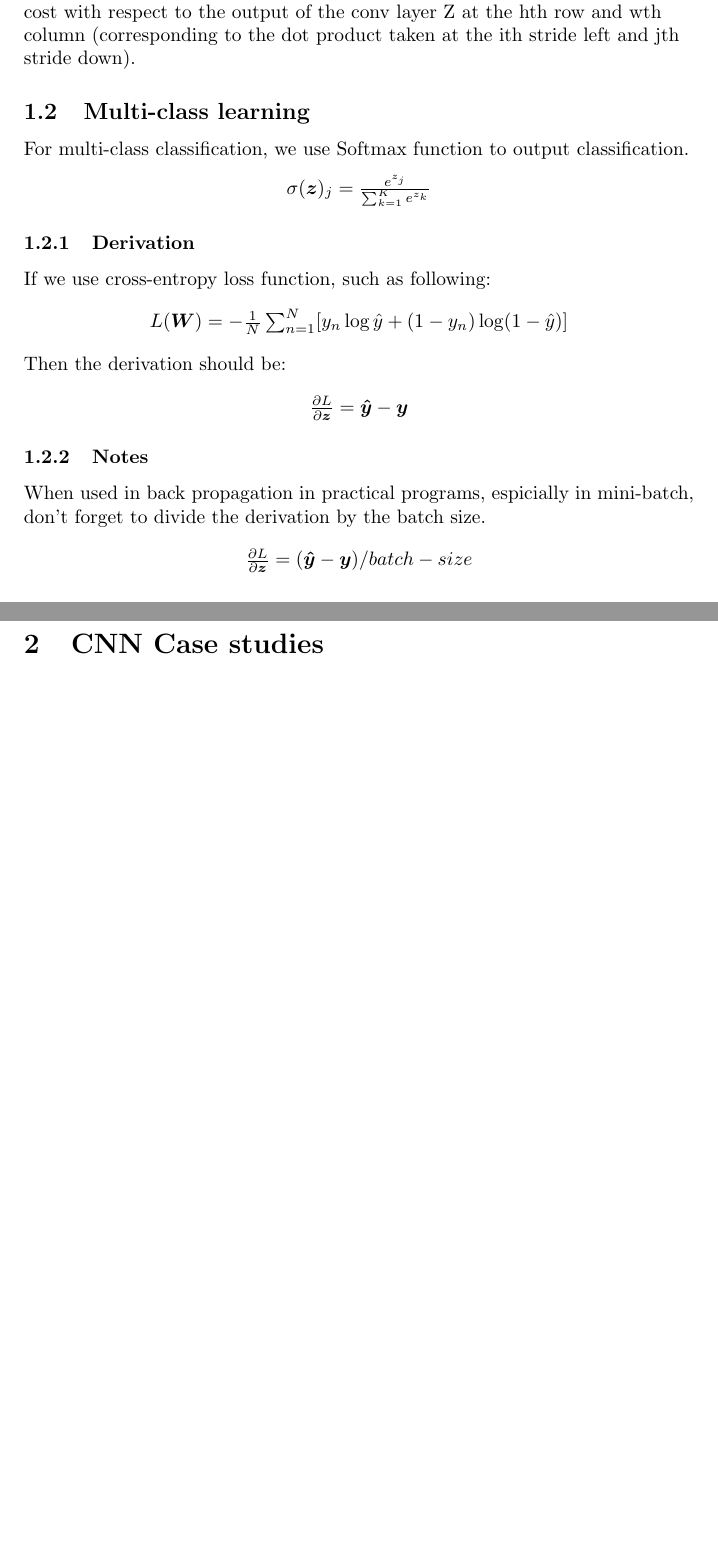
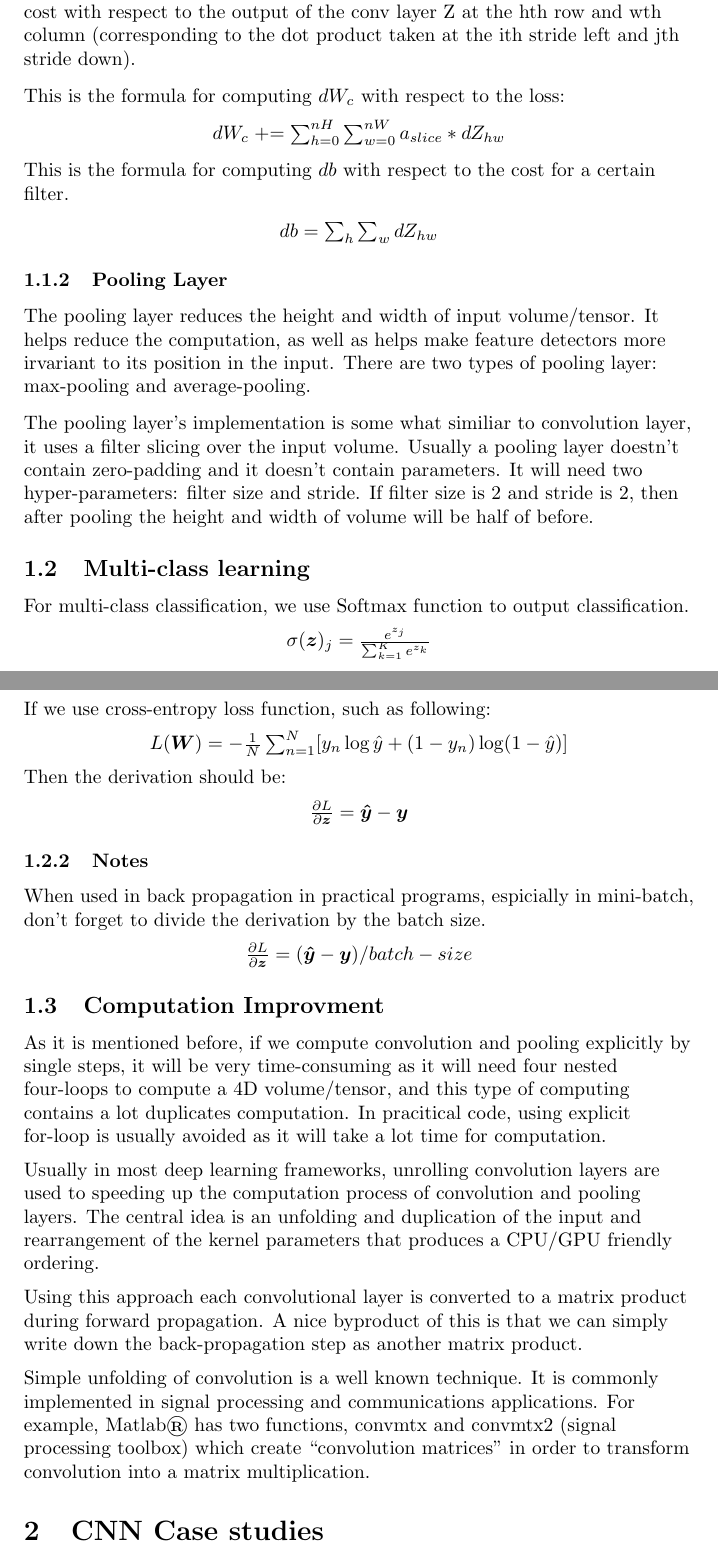
Before and after one commit to Jason1993/DeepLearningNotes, a LaTeX document (Notes.tex): two parts of pages 1 and 2 of 4 before the commit and two parts of pages 1 and 2 of 5 after it, joined at a grey line, cut so that both start at the same text, the shorter picture padded with empty space. Compiled offline with pdfLaTeX.

Commit message:
Update Notes

```diff
--- a/Notes.tex
+++ b/Notes.tex
@@ -1,5 +1,6 @@
 \documentclass{article}
-\usepackage{amsmath,amsfonts,amssymb,bm,upquote}
+\usepackage{amsmath,amsfonts,amssymb,bm,upquote,graphicx}
+
 \begin{document}
 
 \section{Convolutional Nerual Networks}
@@ -20,6 +21,25 @@
 			\end{center}
 			\begin{flushleft}
 				Where $W_c$ is a filter and $dZ_{hw}$ is a scalar corresponding to the gradient of the cost with respect to the output of the conv layer Z at the hth row and wth column (corresponding to the dot product taken at the ith stride left and jth stride down).
+			\end{flushleft}
+			\begin{flushleft}
+				This is the formula for computing $dW_c$ with respect to the loss:
+			\end{flushleft}
+			\begin{center}
+				$dW_c \mathrel{+}= \sum_{h=0}^{nH}\sum_{w=0}^{nW} a_{slice}*dZ_{hw}$
+			\end{center}
+			\begin{flushleft}
+				This is the formula for computing $db$ with respect to the cost for a certain filter.
+			\end{flushleft}
+			\begin{center}
+				$db = \sum_h \sum_w dZ_{hw}$
+			\end{center}
+		\subsubsection{Pooling Layer}
+			\begin{flushleft}
+				The pooling layer reduces the height and width of input volume/tensor. It helps reduce the computation, as well as helps make feature detectors more irvariant to its position in the input. There are two types of pooling layer: max-pooling and average-pooling.
+			\end{flushleft}
+			\begin{flushleft}
+				The pooling layer's implementation is some what similiar to convolution layer, it uses a filter slicing over the input volume. Usually a pooling layer doestn't contain zero-padding and it doesn't contain parameters. It will need two hyper-parameters: filter size and stride. If filter size is 2 and stride is 2, then after pooling the height and width of volume will be half of before.
 			\end{flushleft}
 	\subsection{Multi-class learning}
 		For multi-class classification, we use Softmax function to output classification.
@@ -46,6 +66,19 @@
 			\begin{center}
 				$\frac{\partial L}{\partial \bm{z}}= (\bm{\hat{y}} - \bm{y})/batch-size$
 			\end{center}
+	\subsection{Computation Improvment}
+		\begin{flushleft}
+			As it is mentioned before, if we compute convolution and pooling explicitly by single steps, it will be very time-consuming as it will need four nested four-loops to compute a 4D volume/tensor, and this type of computing contains a lot duplicates computation. In pracitical code, using explicit for-loop is usually avoided as it will take a lot time for computation.
+		\end{flushleft}
+		\begin{flushleft}
+			Usually in most deep learning frameworks, unrolling convolution layers are used to speeding up the computation process of convolution and pooling layers. The central idea is an unfolding and duplication of the input and rearrangement of the kernel parameters that produces a CPU/GPU friendly ordering.
+		\end{flushleft}
+		\begin{flushleft}
+			Using this approach each convolutional layer is converted to a matrix product during forward propagation. A nice byproduct of this is that we can simply write down the back-propagation step as another matrix product.
+		\end{flushleft}
+		\begin{flushleft}
+			Simple unfolding of convolution is a well known technique. It is commonly implemented in signal processing and communications applications. For example, Matlab® has two functions, convmtx and convmtx2 (signal processing toolbox) which create “convolution matrices” in order to transform convolution into a matrix multiplication.
+		\end{flushleft}
 \section{CNN Case studies}
 	\subsection{Classic Networks}
 		\subsubsection{LeNet-5}
```
Also changed, not shown: Notes.pdf (added).
